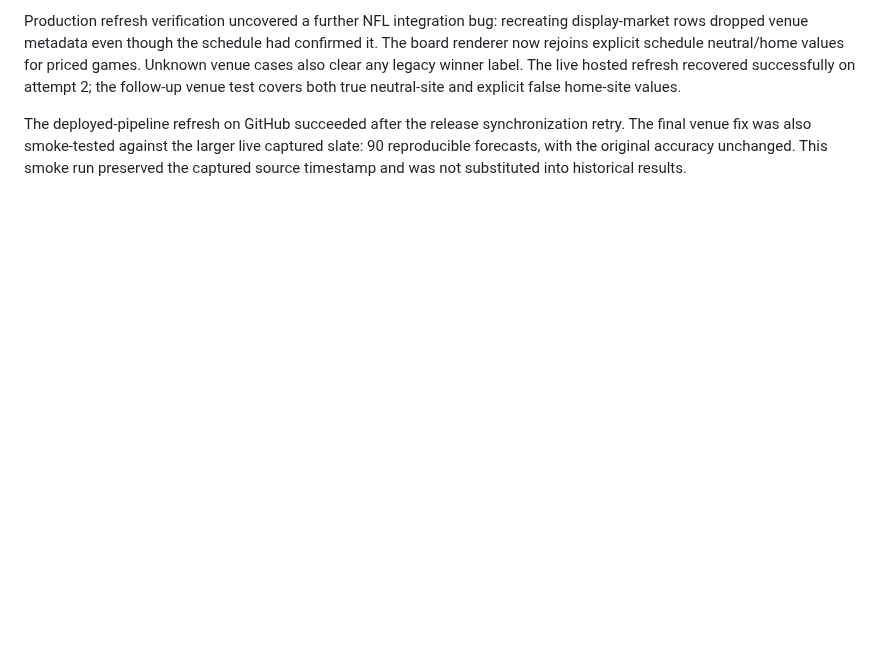
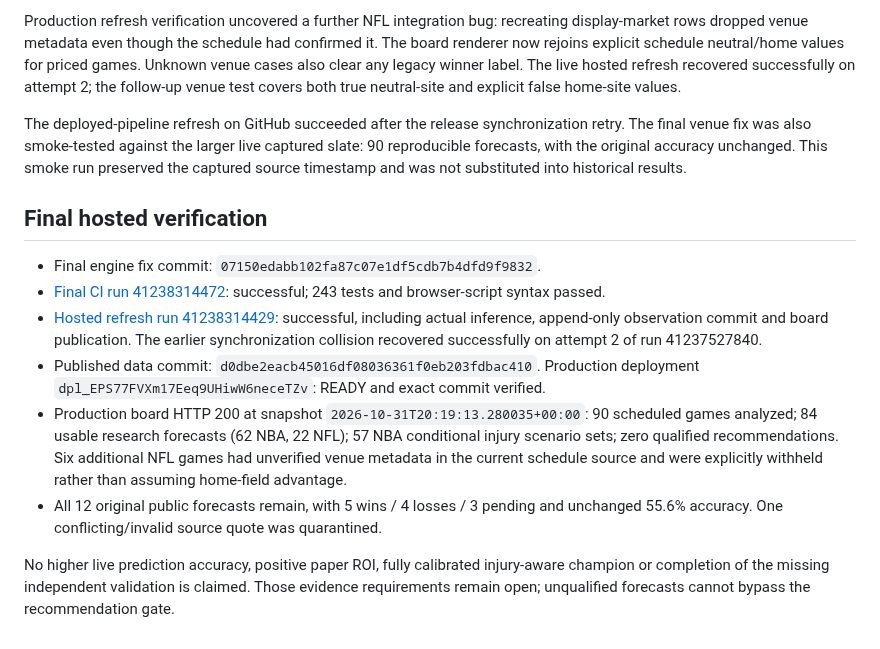
Before and after one commit to demetriusvharvey/test-01, a Markdown page: reports/algorithm_engineering_2026-10-31.md, the part around the change. GitHub-like rendering; blank space fills up the shorter version.

Commit message:
Record successful hosted inference, final validation and production deployment evidence

```diff
--- a/reports/algorithm_engineering_2026-10-31.md
+++ b/reports/algorithm_engineering_2026-10-31.md
@@ -124,3 +124,14 @@ The first hosted refresh successfully executed predictions, but its publish step
 Production refresh verification uncovered a further NFL integration bug: recreating display-market rows dropped venue metadata even though the schedule had confirmed it. The board renderer now rejoins explicit schedule neutral/home values for priced games. Unknown venue cases also clear any legacy winner label. The live hosted refresh recovered successfully on attempt 2; the follow-up venue test covers both true neutral-site and explicit false home-site values.
 
 The deployed-pipeline refresh on GitHub succeeded after the release synchronization retry. The final venue fix was also smoke-tested against the larger live captured slate: 90 reproducible forecasts, with the original accuracy unchanged. This smoke run preserved the captured source timestamp and was not substituted into historical results.
+
+## Final hosted verification
+
+- Final engine fix commit: `07150edabb102fa87c07e1df5cdb7b4dfd9f9832`.
+- [Final CI run 41238314472](https://github.com/demetriusvharvey/test-01/actions/runs/41238314472): successful; 243 tests and browser-script syntax passed.
+- [Hosted refresh run 41238314429](https://github.com/demetriusvharvey/test-01/actions/runs/41238314429): successful, including actual inference, append-only observation commit and board publication. The earlier synchronization collision recovered successfully on attempt 2 of run 41237527840.
+- Published data commit: `d0dbe2eacb45016df08036361f0eb203fdbac410`. Production deployment `dpl_EPS77FVXm17Eeq9UHiwW6neceTZv`: READY and exact commit verified.
+- Production board HTTP 200 at snapshot `2026-10-31T20:19:13.280035+00:00`: 90 scheduled games analyzed; 84 usable research forecasts (62 NBA, 22 NFL); 57 NBA conditional injury scenario sets; zero qualified recommendations. Six additional NFL games had unverified venue metadata in the current schedule source and were explicitly withheld rather than assuming home-field advantage.
+- All 12 original public forecasts remain, with 5 wins / 4 losses / 3 pending and unchanged 55.6% accuracy. One conflicting/invalid source quote was quarantined.
+
+No higher live prediction accuracy, positive paper ROI, fully calibrated injury-aware champion or completion of the missing independent validation is claimed. Those evidence requirements remain open; unqualified forecasts cannot bypass the recommendation gate.
```
